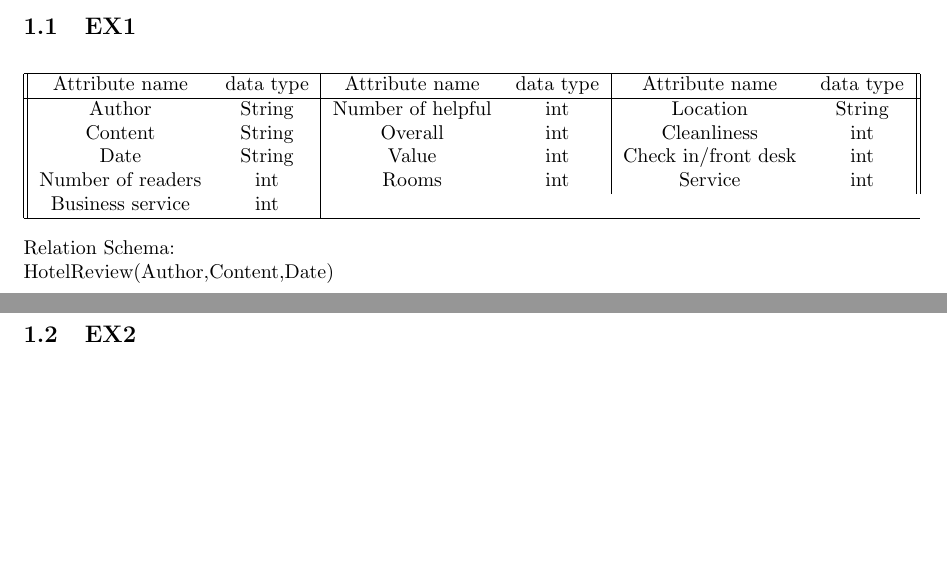
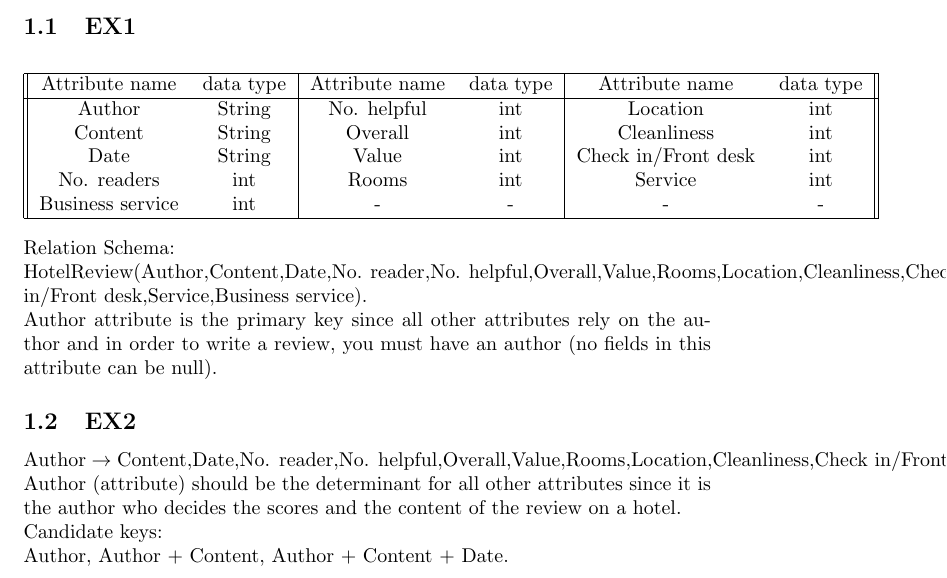
Before and after one commit to Krigachu/Comp1204-cwk2, a LaTeX document (report/report.tex): two parts of pages 2 and 3 of 3 before the commit and part of page 2 of 3 after it, the two joined at a grey line, cut so that both start at the same text, the shorter picture padded with empty space. Compiled offline with pdfLaTeX.

Commit message:
Report -Added to EX1 (format incomplete) -Added to EX2 (format incomplete)

```diff
--- a/report/report.tex
+++ b/report/report.tex
@@ -23,21 +24,33 @@
 			\hline
 			Attribute name & data type & Attribute name & data type & Attribute name & data type \\
 			\hline
-			Author & String & Number of helpful & int & Location & String \\
+			Author & String & No. helpful & int & Location & int \\
 			Content & String & Overall & int & Cleanliness & int \\
-			Date & String & Value & int & Check in/front desk & int \\
-			Number of readers & int & Rooms & int & Service & int \\
-			Business service & int \\
+			Date & String & Value & int & Check in/Front desk & int \\
+			No. readers & int & Rooms & int & Service & int \\
+			Business service & int & - & - & - & -\\
 			\hline
 
 		\end{tabular}
 	\end{center}
 	Relation Schema:
 	\newline
-	HotelReview(Author,Content,Date)
+	HotelReview(Author,Content,Date,No. reader,No. helpful,Overall,Value,Rooms,Location,Cleanliness,Check in/Front desk,Service,Business service).
+	\newline
+	Author attribute is the primary key since all other attributes rely on the author and in order to write a review, you must have an author (no fields in this attribute can be null).
 
 	\subsection{EX2}
-
+	\begin{math}
+		\textrm{Author}
+		\rightarrow
+		\textrm{Content,Date,No. reader,No. helpful,Overall,Value,Rooms,Location,Cleanliness,Check in/Front desk,Service, Business service}
+	\end{math}
+	\newline
+	Author (attribute) should be the determinant for all other attributes since it is the author who decides the scores and the content of the review on a hotel.
+	\newline
+	Candidate keys:
+	\newline
+	Author, Author + Content, Author + Content + Date.
 	\subsection{EX3}
 
 	\section{Entity-Relationship Diagramming}
```
Also changed, not shown: report/report.pdf, report/report.tex (1 more changed lines), 3 other files.
